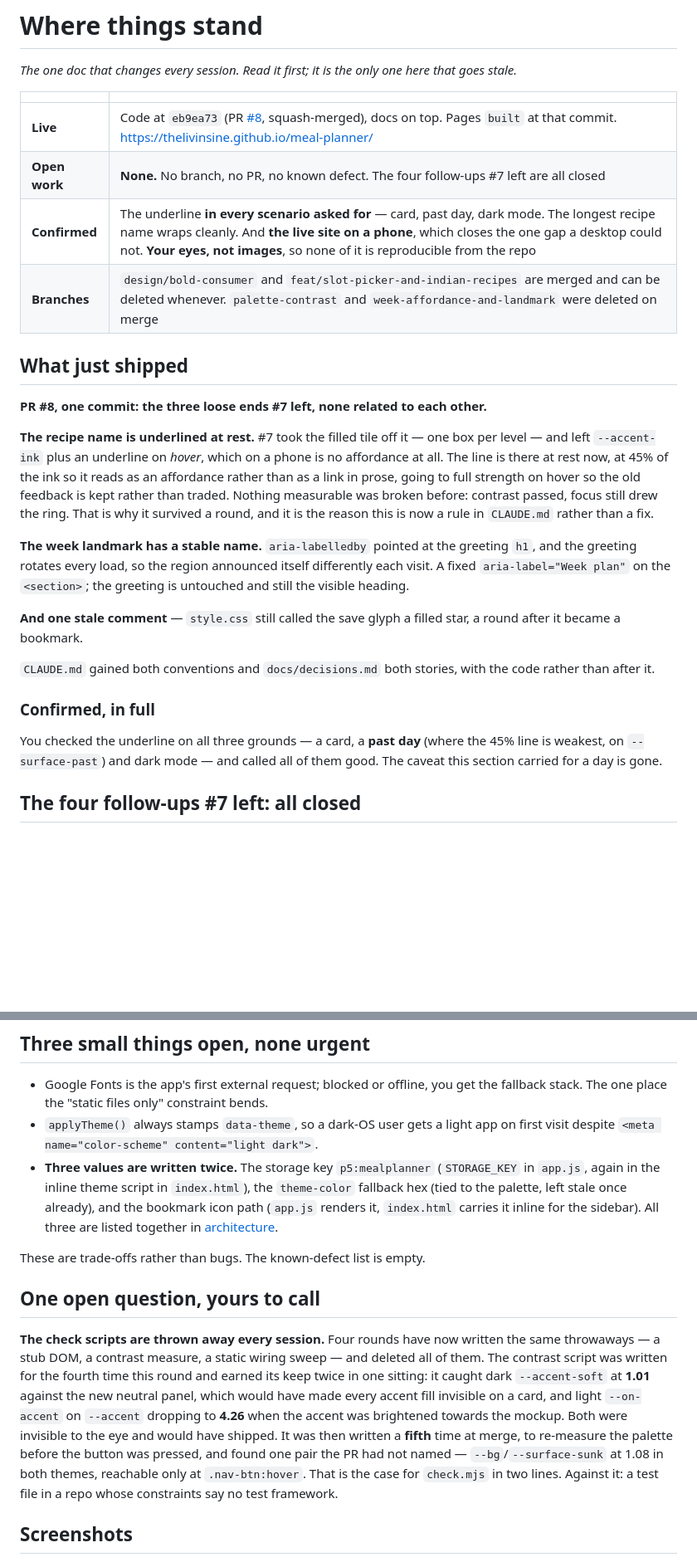
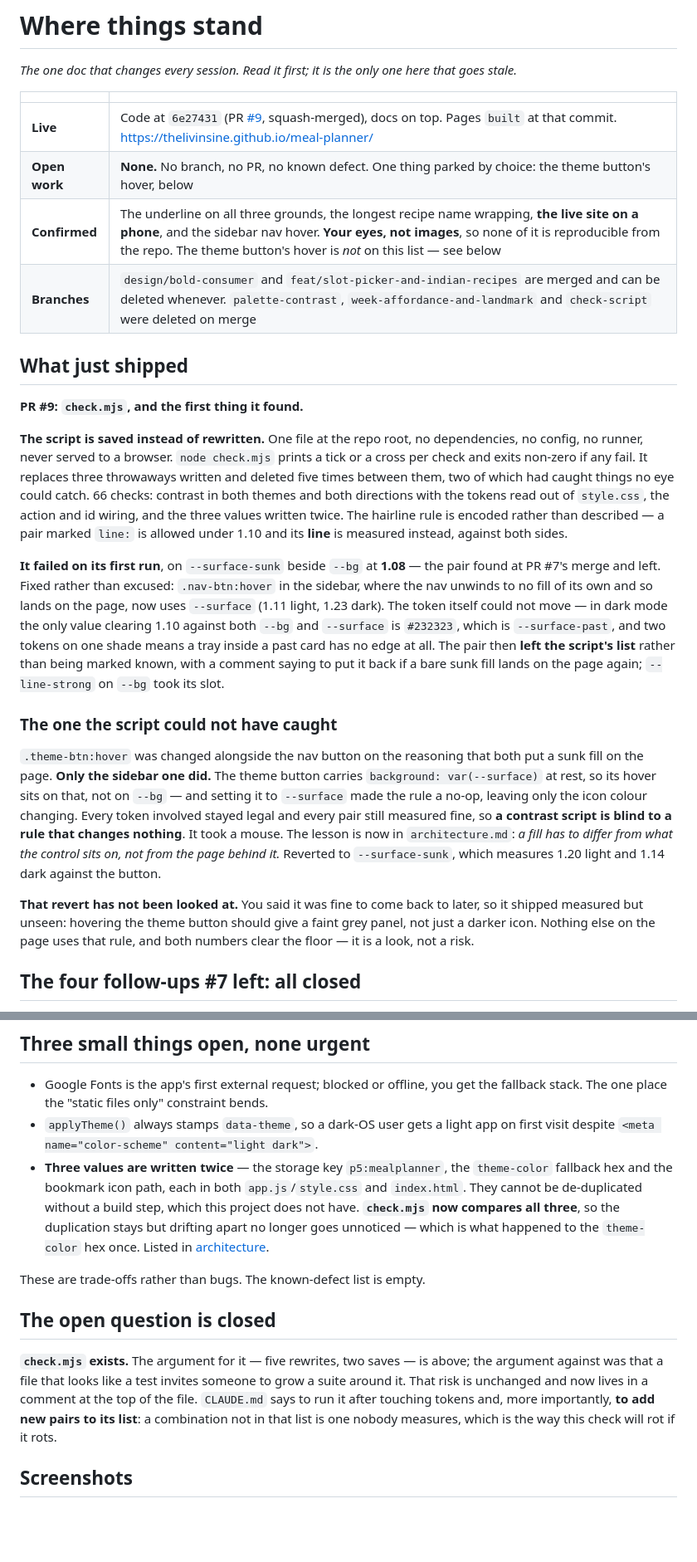
Before and after one commit to thelivinsine/meal-planner, a Markdown page: docs/status.md, 2 parts joined by grey strips. Shown at 83% size. Rendered like a GitHub page; blank space fills up the shorter version.

Commit message:
Docs: check.mjs is in, and the open question it answered is closed
Co-Authored-By: Claude Opus 5 <noreply@anthropic.com>

```diff
--- a/docs/status.md
+++ b/docs/status.md
@@ -4,37 +4,47 @@
 
 | | |
 |---|---|
-| **Live** | Code at `eb9ea73` (PR [#8](https://github.com/thelivinsine/meal-planner/pull/8), squash-merged), docs on top. Pages `built` at that commit. https://thelivinsine.github.io/meal-planner/ |
-| **Open work** | **None.** No branch, no PR, no known defect. The four follow-ups #7 left are all closed |
-| **Confirmed** | The underline **in every scenario asked for** — card, past day, dark mode. The longest recipe name wraps cleanly. And **the live site on a phone**, which closes the one gap a desktop could not. **Your eyes, not images**, so none of it is reproducible from the repo |
-| **Branches** | `design/bold-consumer` and `feat/slot-picker-and-indian-recipes` are merged and can be deleted whenever. `palette-contrast` and `week-affordance-and-landmark` were deleted on merge |
+| **Live** | Code at `6e27431` (PR [#9](https://github.com/thelivinsine/meal-planner/pull/9), squash-merged), docs on top. Pages `built` at that commit. https://thelivinsine.github.io/meal-planner/ |
+| **Open work** | **None.** No branch, no PR, no known defect. One thing parked by choice: the theme button's hover, below |
+| **Confirmed** | The underline on all three grounds, the longest recipe name wrapping, **the live site on a phone**, and the sidebar nav hover. **Your eyes, not images**, so none of it is reproducible from the repo. The theme button's hover is *not* on this list — see below |
+| **Branches** | `design/bold-consumer` and `feat/slot-picker-and-indian-recipes` are merged and can be deleted whenever. `palette-contrast`, `week-affordance-and-landmark` and `check-script` were deleted on merge |
 
 ## What just shipped
 
-**PR #8, one commit: the three loose ends #7 left, none related to each other.**
+**PR #9: `check.mjs`, and the first thing it found.**
 
-**The recipe name is underlined at rest.** #7 took the filled tile off it — one box per level — and
-left `--accent-ink` plus an underline on *hover*, which on a phone is no affordance at all. The line
-is there at rest now, at 45% of the ink so it reads as an affordance rather than as a link in prose,
-going to full strength on hover so the old feedback is kept rather than traded. Nothing measurable
-was broken before: contrast passed, focus still drew the ring. That is why it survived a round, and
-it is the reason this is now a rule in `CLAUDE.md` rather than a fix.
+**The script is saved instead of rewritten.** One file at the repo root, no dependencies, no config,
+no runner, never served to a browser. `node check.mjs` prints a tick or a cross per check and exits
+non-zero if any fail. It replaces three throwaways written and deleted five times between them, two
+of which had caught things no eye could catch. 66 checks: contrast in both themes and both
+directions with the tokens read out of `style.css`, the action and id wiring, and the three values
+written twice. The hairline rule is encoded rather than described — a pair marked `line:` is allowed
+under 1.10 and its **line** is measured instead, against both sides.
 
-**The week landmark has a stable name.** `aria-labelledby` pointed at the greeting `h1`, and the
-greeting rotates every load, so the region announced itself differently each visit. A fixed
-`aria-label="Week plan"` on the `<section>`; the greeting is untouched and still the visible heading.
+**It failed on its first run**, on `--surface-sunk` beside `--bg` at **1.08** — the pair found at
+PR #7's merge and left. Fixed rather than excused: `.nav-btn:hover` in the sidebar, where the nav
+unwinds to no fill of its own and so lands on the page, now uses `--surface` (1.11 light, 1.23
+dark). The token itself could not move — in dark mode the only value clearing 1.10 against both
+`--bg` and `--surface` is `#232323`, which is `--surface-past`, and two tokens on one shade means a
+tray inside a past card has no edge at all. The pair then **left the script's list** rather than
+being marked known, with a comment saying to put it back if a bare sunk fill lands on the page
+again; `--line-strong` on `--bg` took its slot.
 
-**And one stale comment** — `style.css` still called the save glyph a filled star, a round after it
-became a bookmark.
+### The one the script could not have caught
 
-`CLAUDE.md` gained both conventions and `docs/decisions.md` both stories, with the code rather than
-after it.
+`.theme-btn:hover` was changed alongside the nav button on the reasoning that both put a sunk fill
+on the page. **Only the sidebar one did.** The theme button carries `background: var(--surface)` at
+rest, so its hover sits on that, not on `--bg` — and setting it to `--surface` made the rule a
+no-op, leaving only the icon colour changing. Every token involved stayed legal and every pair still
+measured fine, so **a contrast script is blind to a rule that changes nothing**. It took a mouse.
+The lesson is now in `architecture.md`: *a fill has to differ from what the control sits on, not
+from the page behind it.* Reverted to `--surface-sunk`, which measures 1.20 light and 1.14 dark
+against the button.
 
-### Confirmed, in full
-
-You checked the underline on all three grounds — a card, a **past day** (where the 45% line is
-weakest, on `--surface-past`) and dark mode — and called all of them good. The caveat this section
-carried for a day is gone.
+**That revert has not been looked at.** You said it was fine to come back to later, so it shipped
+measured but unseen: hovering the theme button should give a faint grey panel, not just a darker
+icon. Nothing else on the page uses that rule, and both numbers clear the floor — it is a look, not
+a risk.
 
 ## The four follow-ups #7 left: all closed
 
@@ -74,26 +84,21 @@ back on the list.
   stack. The one place the "static files only" constraint bends.
 - `applyTheme()` always stamps `data-theme`, so a dark-OS user gets a light app on first visit
   despite `<meta name="color-scheme" content="light dark">`.
-- **Three values are written twice.** The storage key `p5:mealplanner` (`STORAGE_KEY` in `app.js`,
-  again in the inline theme script in `index.html`), the `theme-color` fallback hex (tied to the
-  palette, left stale once already), and the bookmark icon path (`app.js` renders it, `index.html`
-  carries it inline for the sidebar). All three are listed together in
-  [architecture](architecture.md#storage).
+- **Three values are written twice** — the storage key `p5:mealplanner`, the `theme-color` fallback
+  hex and the bookmark icon path, each in both `app.js`/`style.css` and `index.html`. They cannot be
+  de-duplicated without a build step, which this project does not have. **`check.mjs` now compares
+  all three**, so the duplication stays but drifting apart no longer goes unnoticed — which is what
+  happened to the `theme-color` hex once. Listed in [architecture](architecture.md#storage).
 
 These are trade-offs rather than bugs. The known-defect list is empty.
 
-## One open question, yours to call
+## The open question is closed
 
-**The check scripts are thrown away every session.** Four rounds have now written the same
-throwaways — a stub DOM, a contrast measure, a static wiring sweep — and deleted all of them. The
-contrast script was written for the fourth time this round and earned its keep twice in one sitting:
-it caught dark `--accent-soft` at **1.01** against the new neutral panel, which would have made
-every accent fill invisible on a card, and light `--on-accent` on `--accent` dropping to **4.26**
-when the accent was brightened towards the mockup. Both were invisible to the eye and would have
-shipped. It was then written a **fifth** time at merge, to re-measure the palette before the button
-was pressed, and found one pair the PR had not named — `--bg`/`--surface-sunk` at 1.08 in both
-themes, reachable only at `.nav-btn:hover`. That is the case for `check.mjs` in two lines. Against
-it: a test file in a repo whose constraints say no test framework.
+**`check.mjs` exists.** The argument for it — five rewrites, two saves — is above; the argument
+against was that a file that looks like a test invites someone to grow a suite around it. That risk
+is unchanged and now lives in a comment at the top of the file. `CLAUDE.md` says to run it after
+touching tokens and, more importantly, **to add new pairs to its list**: a combination not in that
+list is one nobody measures, which is the way this check will rot if it rots.
 
 ## Screenshots
 
```
